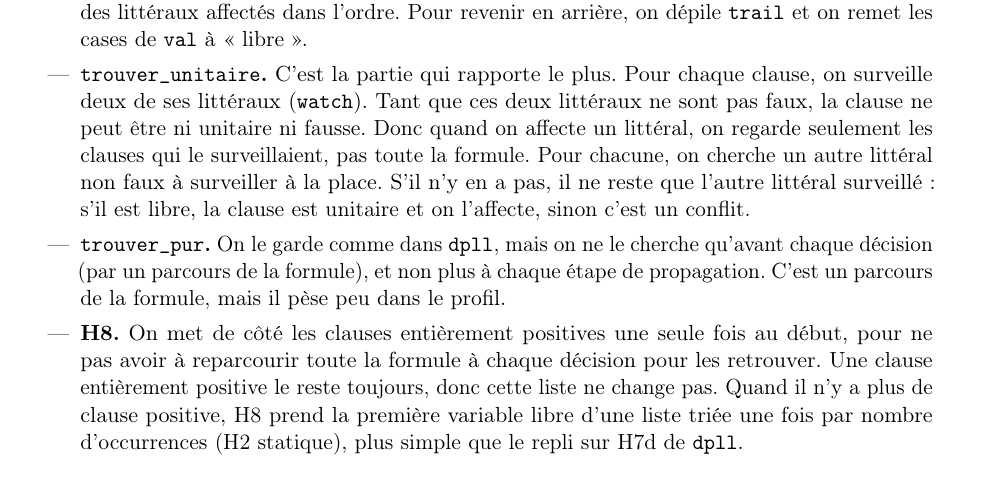
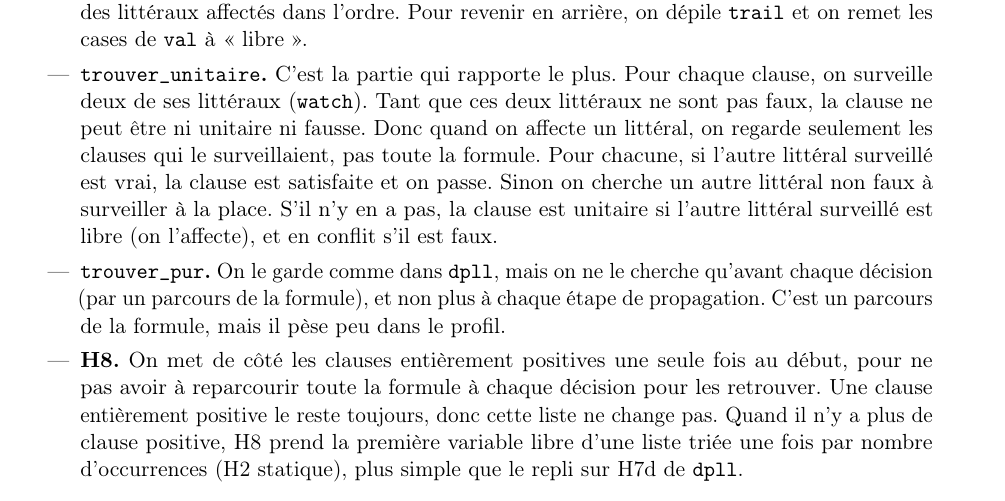
Before and after one commit to hugovigna/mlsf, a LaTeX document (rapport.tex): part of page 4 of 6, cut so that both start at the same text. Compiled offline with pdfLaTeX.

Commit message:
Q6 : trouver_unitaire, cas de l'autre littéral surveillé vrai
Co-Authored-By: Claude Sonnet 5.5 <noreply@anthropic.com>

```diff
--- a/rapport.tex
+++ b/rapport.tex
@@ -109,7 +109,7 @@ H8 & 17 & 60 & 0,02 & 9 & 27 & 0,03 & 17 & 33 & 0,11 \\
 \paragraph{Idée générale.} Nous sommes partis de \f{dpll.py} avec l'heuristique H8, puisque la question~5 montre que c'est la meilleure sur Meowdoku. Le problème de \f{dpll}, c'est qu'à chaque fois qu'on affecte un littéral, il reparcourt toute la formule : \f{simplifier} pour la mettre à jour, \f{trouver\_unitaire} pour chercher une clause unitaire, \f{trouver\_pur} pour un littéral pur, et H8 pour retrouver les clauses positives. En profilant \f{dpll} avec H8 sur les grilles Meowdoku générées ($n=10,12,14$), \f{simplifier} prend environ 40~\% du temps, \f{trouver\_unitaire} environ 30~\% et H8 environ 20~\%. Dans \f{optimized.py}, nous gardons exactement la même recherche (propagation, puis décision, branche <<~vrai~>> puis <<~faux~>>, retour arrière) mais nous évitons ces parcours complets :
 \begin{itemize}
   \item \textbf{\f{simplifier}.} Au lieu de parcourir la formule à chaque affectation pour la mettre à jour (supprimer les clauses satisfaites et les littéraux faux), on ne la modifie jamais. On garde juste un tableau d'affectation \f{val} (pour chaque littéral : vrai, faux ou libre) et la liste \f{trail} des littéraux affectés dans l'ordre. Pour revenir en arrière, on dépile \f{trail} et on remet les cases de \f{val} à <<~libre~>>.
-  \item \textbf{\f{trouver\_unitaire}.} C'est la partie qui rapporte le plus. Pour chaque clause, on surveille deux de ses littéraux (\f{watch}). Tant que ces deux littéraux ne sont pas faux, la clause ne peut être ni unitaire ni fausse. Donc quand on affecte un littéral, on regarde seulement les clauses qui le surveillaient, pas toute la formule. Pour chacune, on cherche un autre littéral non faux à surveiller à la place. S'il n'y en a pas, il ne reste que l'autre littéral surveillé : s'il est libre, la clause est unitaire et on l'affecte, sinon c'est un conflit.
+  \item \textbf{\f{trouver\_unitaire}.} C'est la partie qui rapporte le plus. Pour chaque clause, on surveille deux de ses littéraux (\f{watch}). Tant que ces deux littéraux ne sont pas faux, la clause ne peut être ni unitaire ni fausse. Donc quand on affecte un littéral, on regarde seulement les clauses qui le surveillaient, pas toute la formule. Pour chacune, si l'autre littéral surveillé est vrai, la clause est satisfaite et on passe. Sinon on cherche un autre littéral non faux à surveiller à la place. S'il n'y en a pas, la clause est unitaire si l'autre littéral surveillé est libre (on l'affecte), et en conflit s'il est faux.
   \item \textbf{\f{trouver\_pur}.} On le garde comme dans \f{dpll}, mais on ne le cherche qu'avant chaque décision (par un parcours de la formule), et non plus à chaque étape de propagation. C'est un parcours de la formule, mais il pèse peu dans le profil.
   \item \textbf{H8.} On met de côté les clauses entièrement positives une seule fois au début, pour ne pas avoir à reparcourir toute la formule à chaque décision pour les retrouver. Une clause entièrement positive le reste toujours, donc cette liste ne change pas. Quand il n'y a plus de clause positive, H8 prend la première variable libre d'une liste triée une fois par nombre d'occurrences (H2 statique), plus simple que le repli sur H7d de \f{dpll}.
 \end{itemize}
```
Also changed, not shown: RAPPORT.md (+1 -1 lines).
